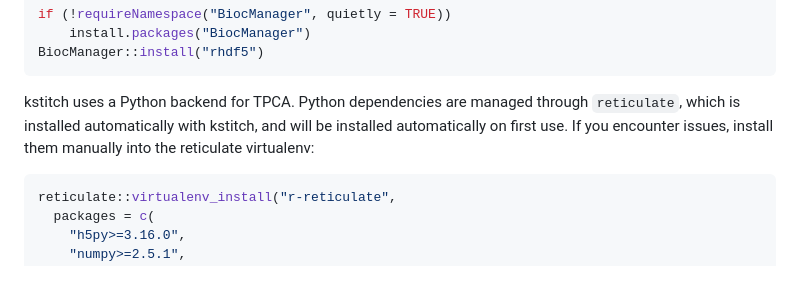
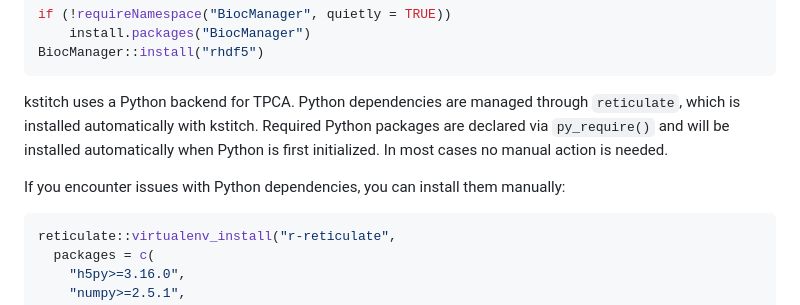
Before and after one commit to vishakagopalan/kstitch, a Markdown page: README.md, the part around the change. Drawn GitHub-style; blank space fills up the shorter version.

Commit message:
clarifies auto-install of reticulate dependencies

````diff
--- a/README.md
+++ b/README.md
@@ -75,7 +75,9 @@ if (!requireNamespace("BiocManager", quietly = TRUE))
 BiocManager::install("rhdf5")
 ```
 
-kstitch uses a Python backend for TPCA. Python dependencies are managed through `reticulate`, which is installed automatically with kstitch, and will be installed automatically on first use. If you encounter issues, install them manually into the reticulate virtualenv:
+kstitch uses a Python backend for TPCA. Python dependencies are managed through `reticulate`, which is installed automatically with kstitch. Required Python packages are declared via `py_require()` and will be installed automatically when Python is first initialized. In most cases no manual action is needed.
+
+If you encounter issues with Python dependencies, you can install them manually:
 
 ```r
 reticulate::virtualenv_install("r-reticulate",
````
